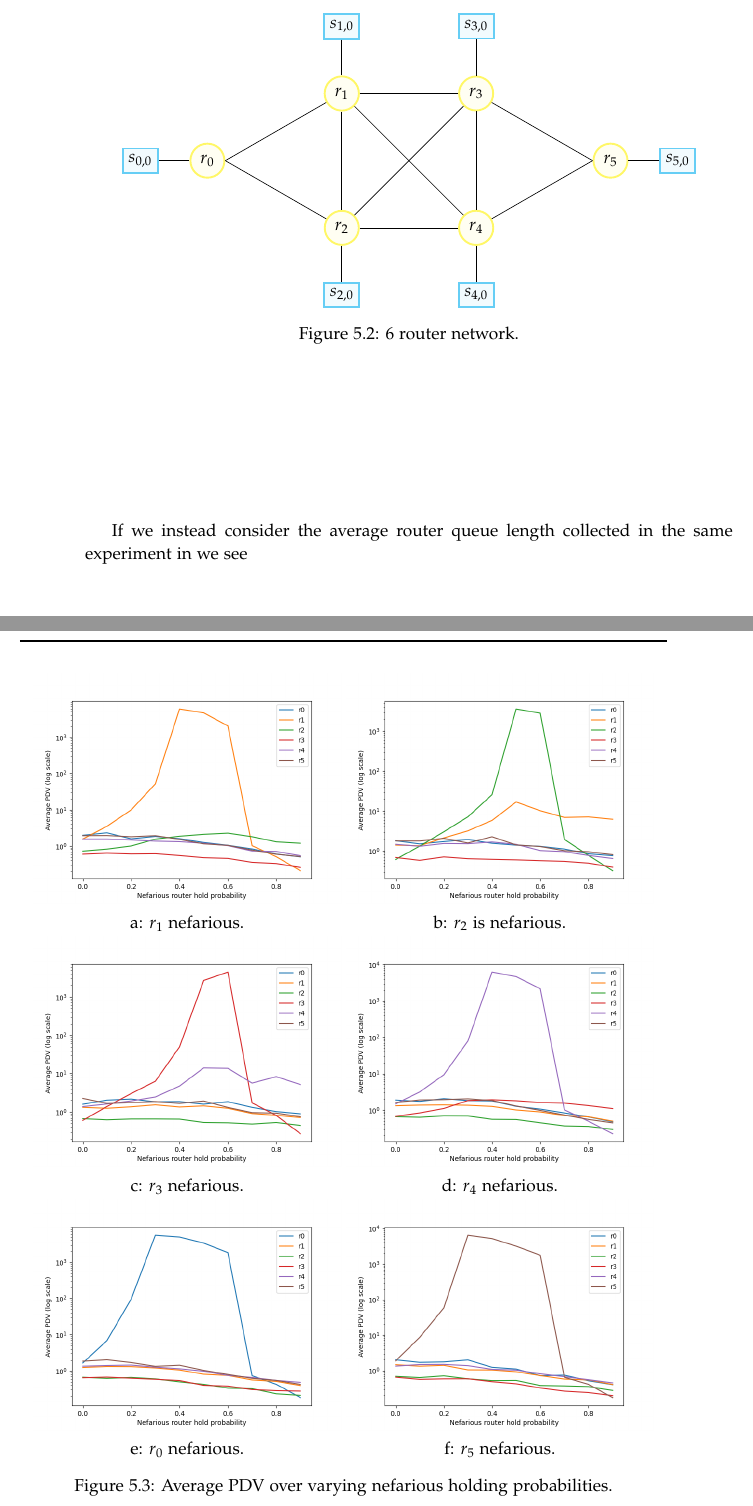
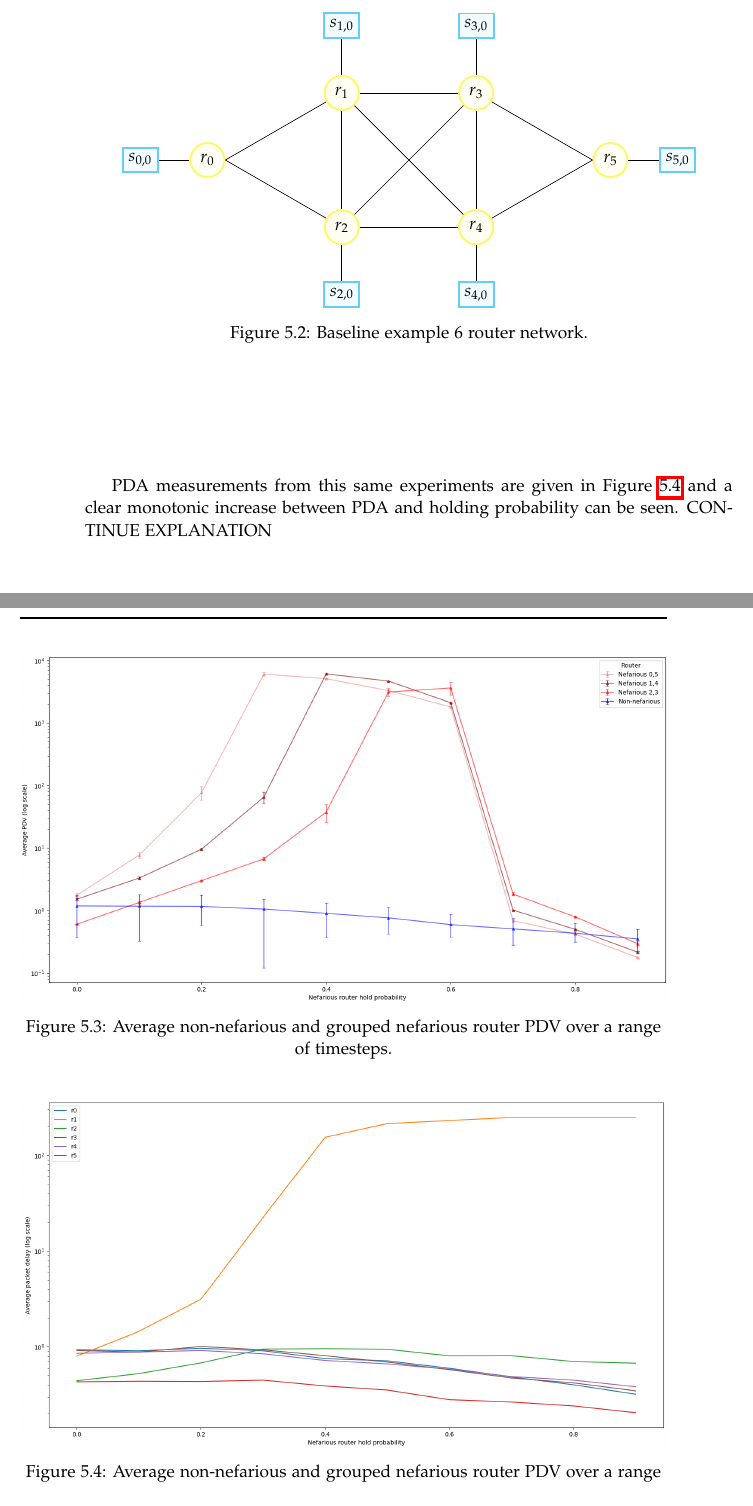
Before and after one commit to BenSylv12/thesis-latex, a LaTeX thesis (thesis.tex, which reads results.tex): two parts of pages 59 and 60 of 73, joined at a grey line, cut so that both start at the same text. Compiled offline with pdfLaTeX; a LaTeX package or settings file that is missing is left out; TikZ figures are drawn from their code, not taken from saved files.

Commit message:
Updates from Overleaf

```diff
--- a/results.tex
+++ b/results.tex
@@ -92,43 +92,21 @@ As expected when the nefarious router has a hold probability of 0 it PDV mimics
         \draw[-] (s40) -- (r4);
         \draw[-] (s50.west) -- (r5.east);
     \end{tikzpicture}
-    \caption{6 router network.}
+    \caption[]{Baseline example 6 router network.}
     \label{fig:6routerpdv}
 \end{figure}
-If we instead consider the average router queue length collected in the same experiment in  we see
-
+PDA measurements from this same experiments are given in \cref{fig:MrouterPDA} and a clear monotonic increase between PDA and holding probability can be seen. CONTINUE EXPLANATION
 
 \begin{figure}[H]
     \centering
-    \begin{subfigure}{0.475\textwidth}
-        \includegraphics[width=\textwidth]{figs/results/1_nef.png}
-        \caption[]{$r_1$ nefarious.}
-    \end{subfigure}
-    \begin{subfigure}{0.475\textwidth}
-        \includegraphics[width=\textwidth]{figs/results/2_nef.png}
-        \caption[]{$r_2$ is nefarious.}
-    \end{subfigure}
-    \hfill
-    \centering
-    \begin{subfigure}{0.475\textwidth}
-        \includegraphics[width=\textwidth]{figs/results/3_nef.png}
-        \caption[]{$r_3$ nefarious.}
-    \end{subfigure}
-    \begin{subfigure}{0.475\textwidth}
-        \includegraphics[width=\textwidth]{figs/results/4_nef.png}
-        \caption[]{$r_4$ nefarious.}
-    \end{subfigure}
-    \hfill
-    \centering
-    \begin{subfigure}{0.475\textwidth}
-        \includegraphics[width=\textwidth]{figs/results/0_nef.png}
-        \caption[]{$r_0$ nefarious.}
-    \end{subfigure}
-    \begin{subfigure}{0.475\textwidth}
-        \includegraphics[width=\textwidth]{figs/results/5_nef.png}
-        \caption[]{$r_5$ nefarious.}
-    \end{subfigure}
-    \caption[Results of router level PDV over varying hold probabilities.]{Average PDV over varying nefarious holding probabilities.}
+    \includegraphics[width=\textwidth]{figs/results/nef_expanded_summary.png}
+    \caption{Average non-nefarious and grouped nefarious router PDV over a range of timesteps.}
     \label{fig:MrouterPDV}
 \end{figure}
+\begin{figure}[H]
+    \centering
+    \includegraphics[width=\textwidth]{figs/results/1_nef_avg.png}
+    \caption{Average non-nefarious and grouped nefarious router PDV over a range of timesteps.}
+    \label{fig:MrouterPDA}
+\end{figure}
 
```
Also changed, not shown: figs/results/0_nef.png (deleted), figs/results/1_nef.png (deleted), figs/results/1_nef_avg.png (added), figs/results/2_nef.png (deleted), figs/results/3_nef.png (deleted), figs/results/4_nef.png (deleted), figs/results/5_nef.png (deleted), figs/results/nef_expanded_summary.png (added), results.tex (6 more changed lines).
